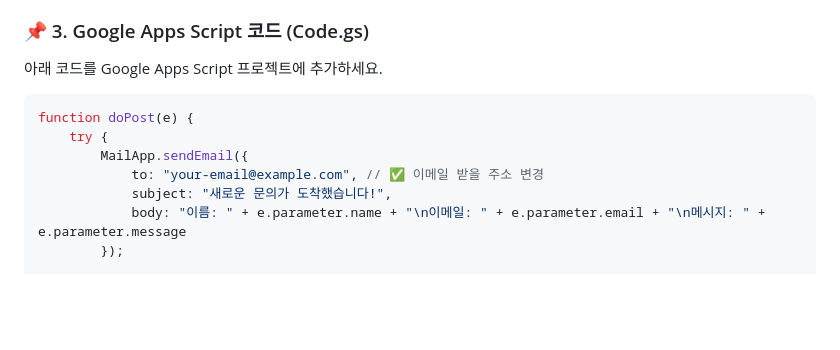
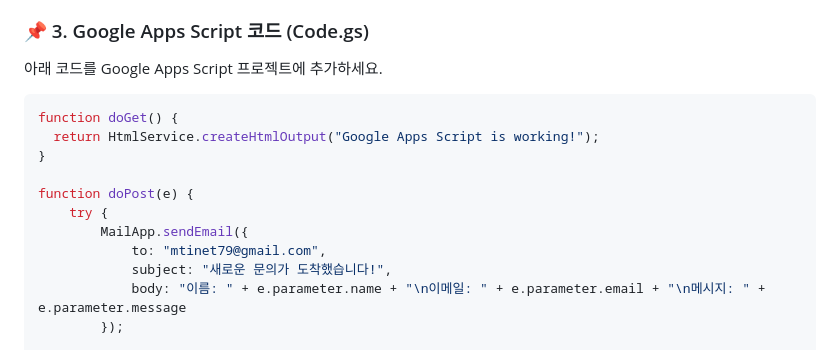
Before and after one commit to mtinet/sendMail, a Markdown page: README.md, the part around the change. Rendered like a GitHub page; blank space fills up the shorter version.

````diff
--- a/README.md
+++ b/README.md
@@ -33,10 +33,14 @@ Google Apps Script가 Gmail을 통해 이메일을 전송
 아래 코드를 Google Apps Script 프로젝트에 추가하세요.
 
 ```javascript
+function doGet() {
+  return HtmlService.createHtmlOutput("Google Apps Script is working!");
+}
+
 function doPost(e) {
     try {
         MailApp.sendEmail({
-            to: "your-email@example.com", // ✅ 이메일 받을 주소 변경
+            to: "mtinet79@gmail.com",
             subject: "새로운 문의가 도착했습니다!",
             body: "이름: " + e.parameter.name + "\n이메일: " + e.parameter.email + "\n메시지: " + e.parameter.message
         });
````
